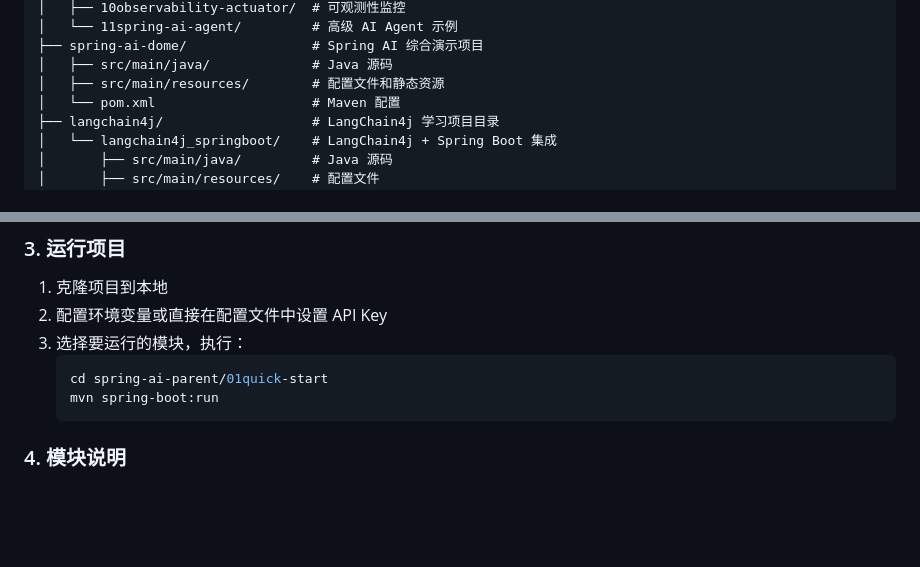
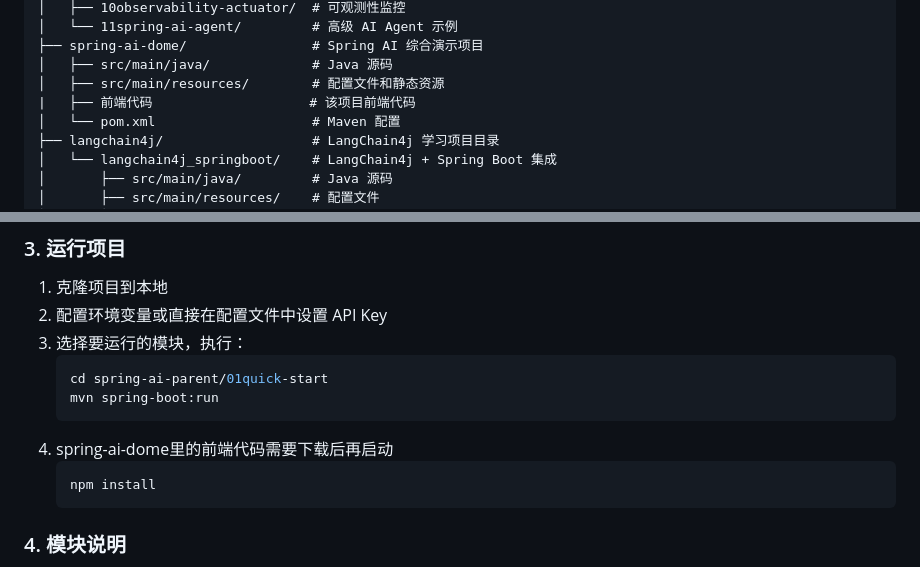
Before and after one commit to 3323223659/Java-AI, a Markdown page: README.md, 2 parts joined by grey strips. Drawn GitHub-style; blank space fills up the shorter version.

````diff
--- a/README.md
+++ b/README.md
@@ -38,6 +38,7 @@ ai-learning-projects/
 ├── spring-ai-dome/                # Spring AI 综合演示项目
 │   ├── src/main/java/             # Java 源码
 │   ├── src/main/resources/        # 配置文件和静态资源
+|   ├── 前端代码                    # 该项目前端代码
 │   └── pom.xml                    # Maven 配置
 ├── langchain4j/                   # LangChain4j 学习项目目录
 │   └── langchain4j_springboot/    # LangChain4j + Spring Boot 集成
@@ -125,6 +126,10 @@ spring.ai.openai.api-key=${OPENAI_API_KEY}
    cd spring-ai-parent/01quick-start
    mvn spring-boot:run
    ```
+4. spring-ai-dome里的前端代码需要下载后再启动
+   ```bash
+   npm install
+   ```
 
 ### 4. 模块说明
 
````
